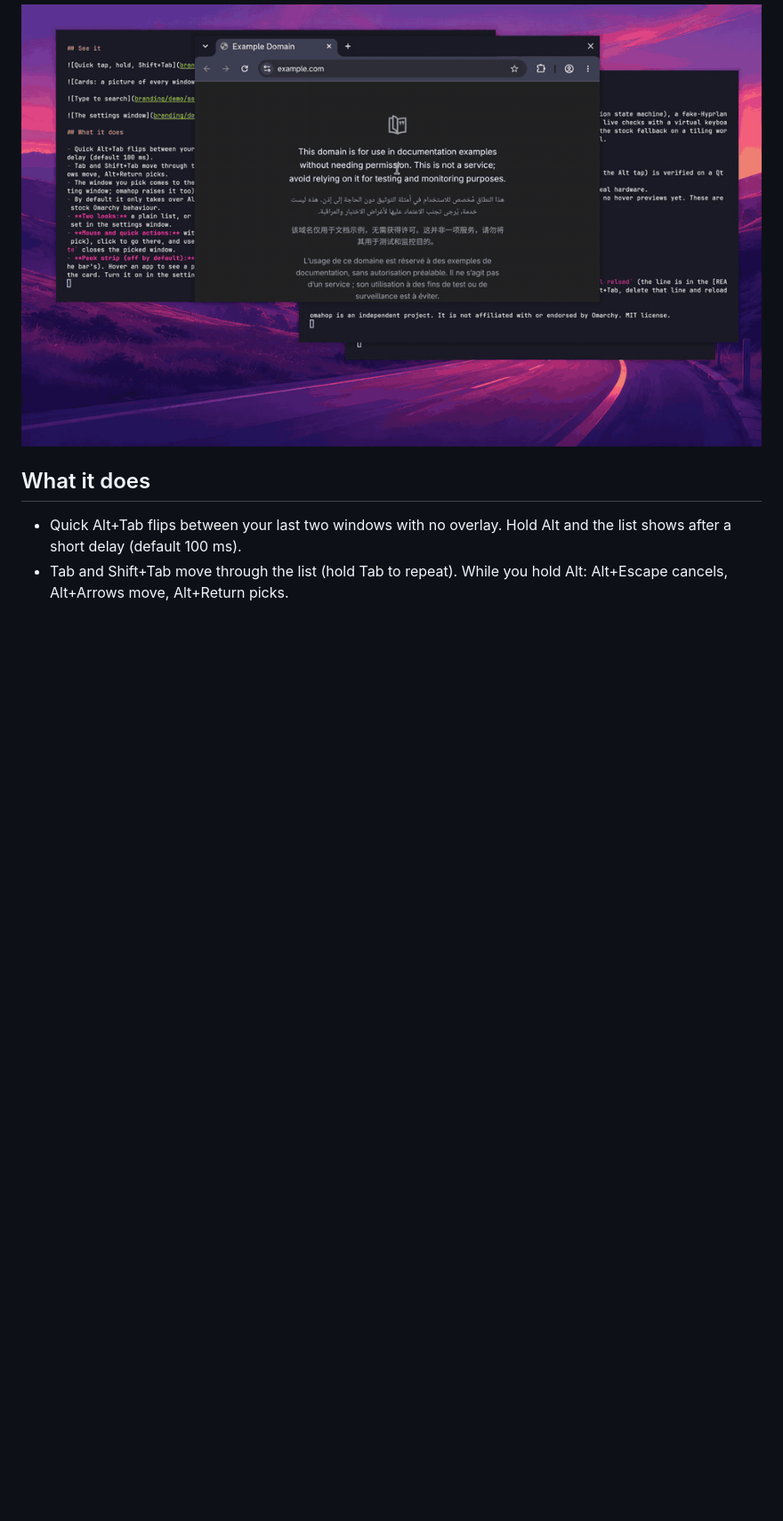
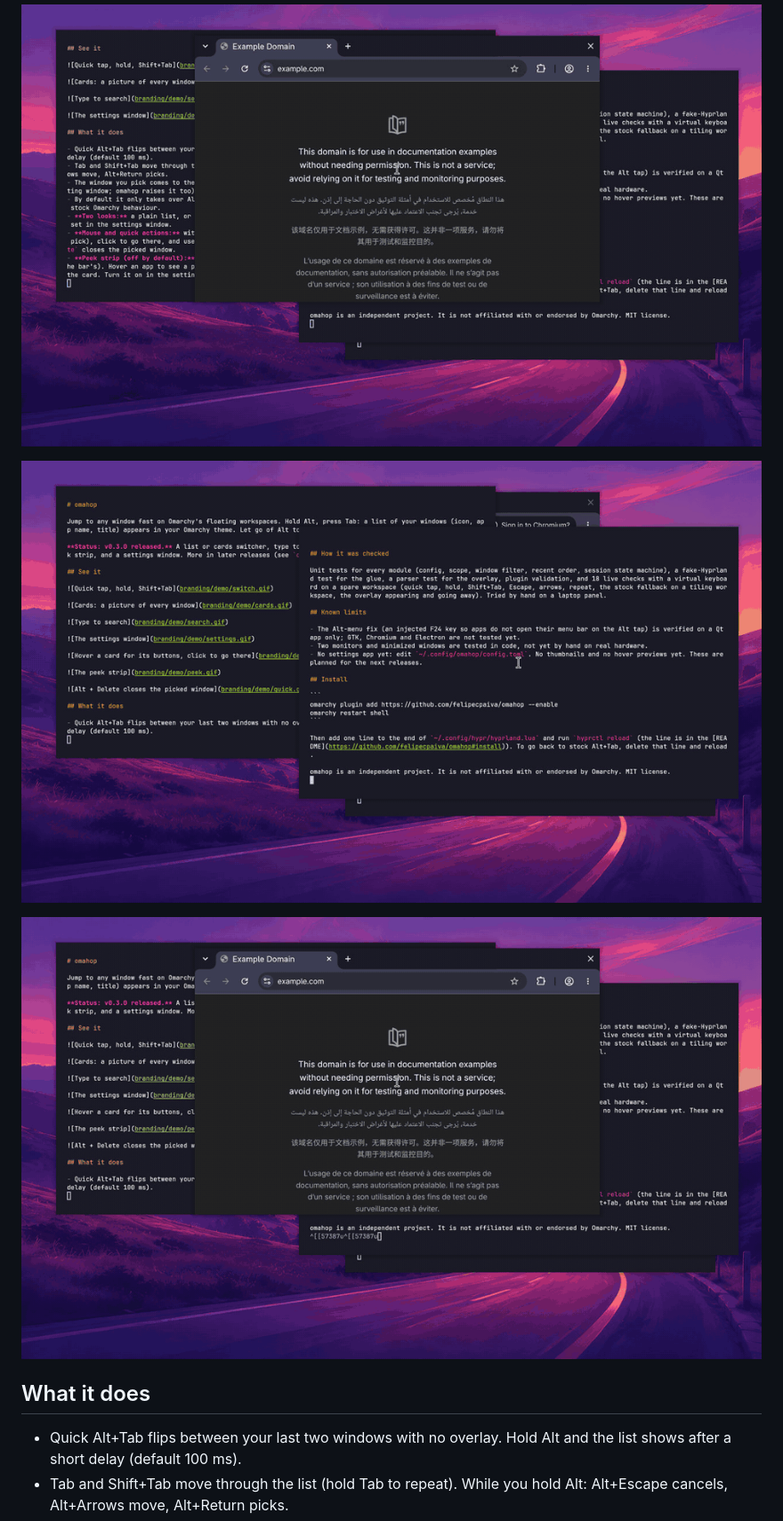
Before and after one commit to felipecpaiva/omahop, a Markdown page: README.md, the part around one of its changes. Shown at 89% size. Drawn GitHub-style; pictures changed too: branding/demo/hints.gif (added), branding/demo/sameapp.gif (added); blank space fills up the shorter version.

Commit message:
v0.4.0: same-app shortcut, app rules, quick jump keys; GIFs and notes

```diff
--- a/README.md
+++ b/README.md
@@ -29,6 +29,10 @@ Jump to any window fast on Omarchy's floating workspaces. Hold Alt, press Tab: a
 
 ![Alt + Delete closes the picked window](branding/demo/quick.gif)
 
+![Alt + backtick: only the windows of this app](branding/demo/sameapp.gif)
+
+![Number keys jump straight to a window](branding/demo/hints.gif)
+
 ## What it does
 
 - Quick Alt+Tab flips between your last two windows with no overlay. Hold Alt and the list shows after a short delay (default 100 ms).
```
Also changed, not shown: other parts of README.md (+8 -1 lines), docs/ROADMAP.md (+1 -1 lines), docs/releases/v0.4.0.md (added, +35 -0 lines), 5 other files.
